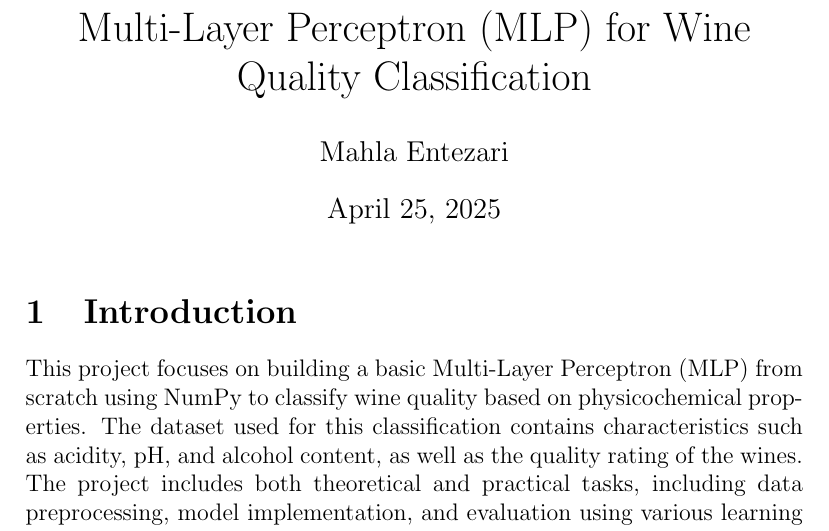
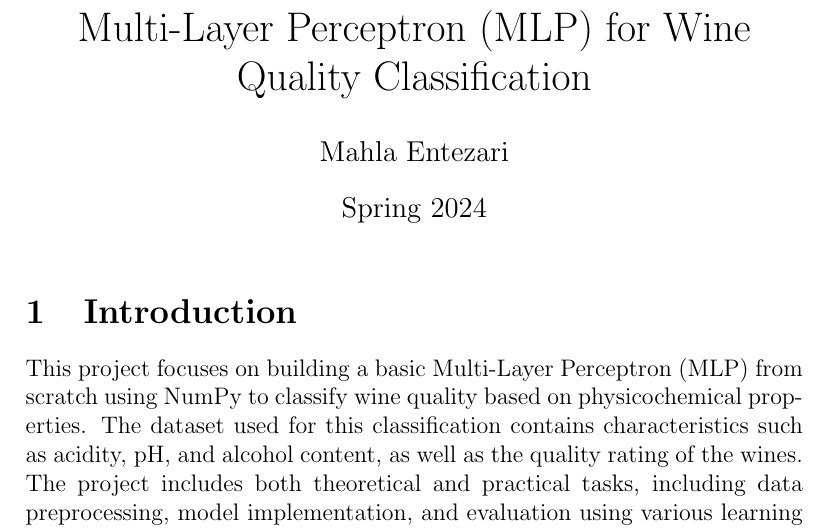
Before and after one commit to Mah-En/MLP-Wine-Quality, a LaTeX document (Report/Report.tex): part of page 1 of 6, cut so that both start at the same text. Compiled offline with pdfLaTeX.

Commit message:
Report added.

```diff
--- a/Report/Report.tex
+++ b/Report/Report.tex
@@ -4,7 +4,7 @@
 
 \title{Multi-Layer Perceptron (MLP) for Wine Quality Classification}
 \author{Mahla Entezari}
-\date{\today}
+\date{Spring 2024}
 
 \begin{document}
 
```
Also changed, not shown: Report/Report.pdf, 2 other files.
